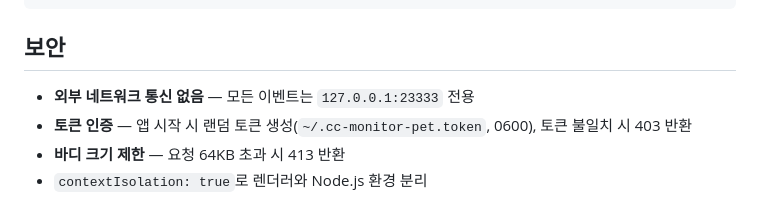
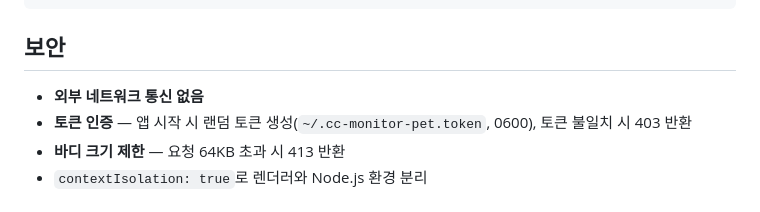
Before and after one commit to lilyplan/cc-monitor-pet, a Markdown page: README.md, the part around the change. Drawn GitHub-style.

```diff
--- a/README.md
+++ b/README.md
@@ -209,7 +209,7 @@ cc-monitor-pet/
 
 ## 보안
 
-- **외부 네트워크 통신 없음** — 모든 이벤트는 `127.0.0.1:23333` 전용
+- **외부 네트워크 통신 없음**
 - **토큰 인증** — 앱 시작 시 랜덤 토큰 생성(`~/.cc-monitor-pet.token`, 0600), 토큰 불일치 시 403 반환
 - **바디 크기 제한** — 요청 64KB 초과 시 413 반환
 - `contextIsolation: true`로 렌더러와 Node.js 환경 분리
```
